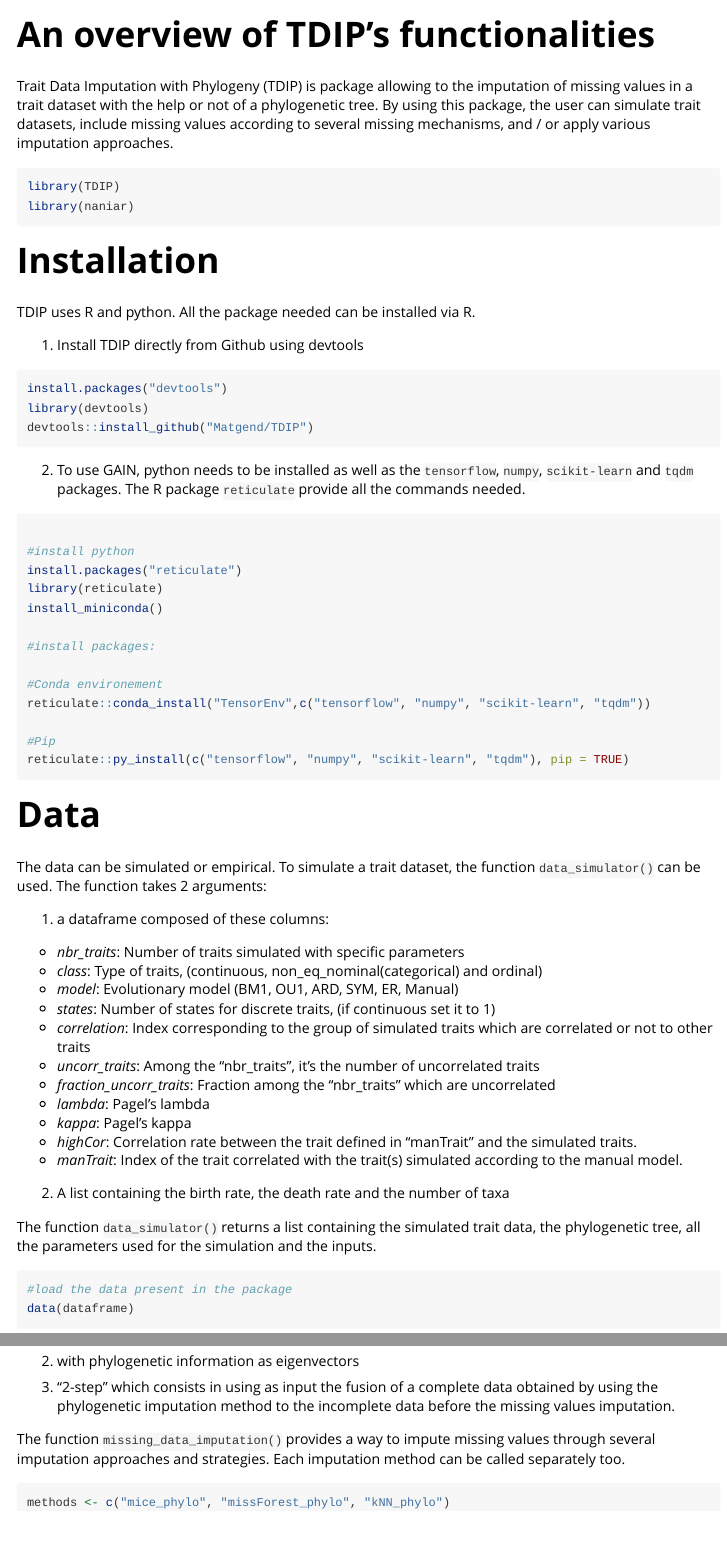
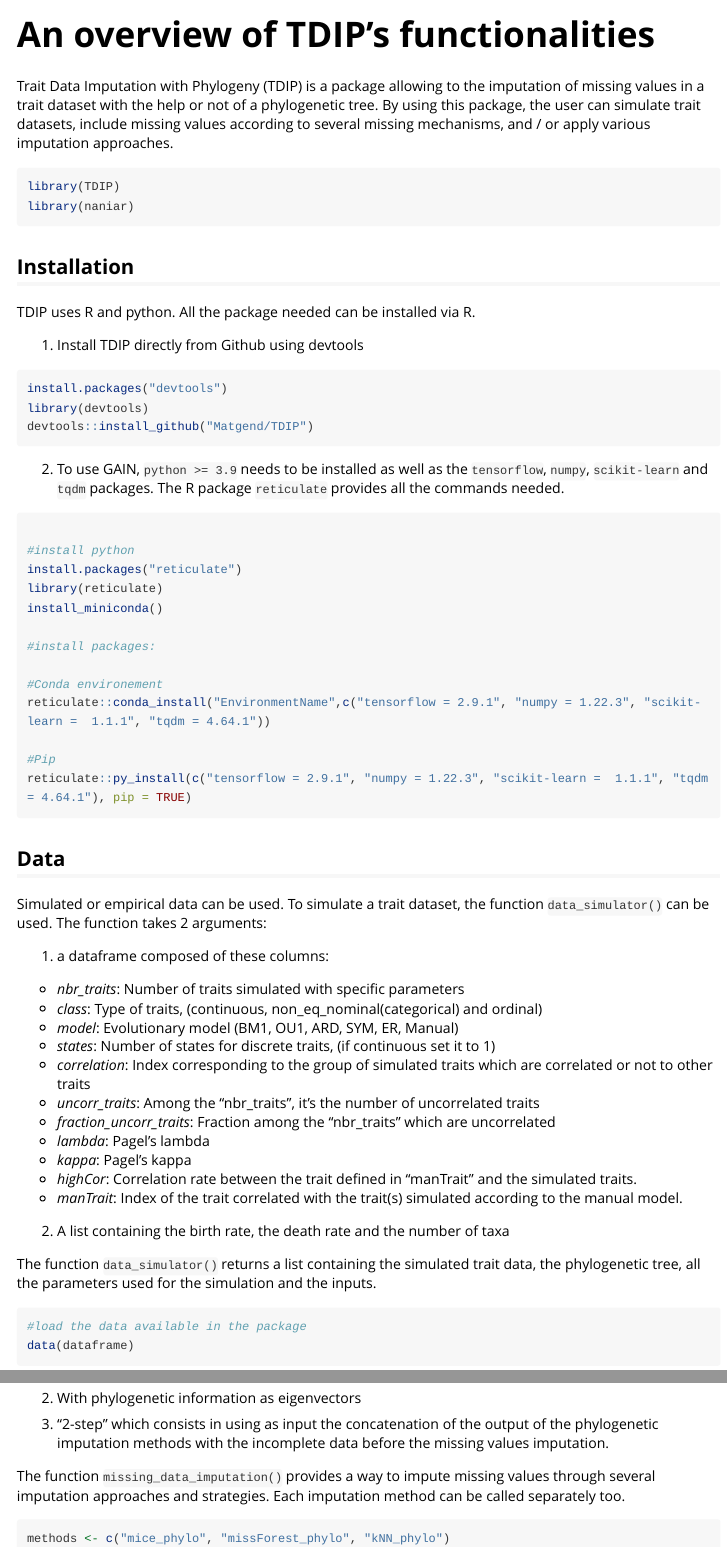
Before and after one commit to Matgend/TDIP, an R Markdown document (vignettes/TDIP.Rmd): the page in a window 1100 px wide, from its top, and a second part further down, joined at a grey line. Rendered offline with R 4.5, knitr and Pandoc, with nearby package versions; code that draws random numbers runs with fixed seeds of ours; some code elsewhere in the file could not run offline; long lines of code are wrapped.

Commit message:
Update TDIP.Rmd

````diff
--- a/vignettes/TDIP.Rmd
+++ b/vignettes/TDIP.Rmd
@@ -13,16 +13,14 @@ knitr::opts_chunk$set(
   comment = "#>"
 )
 ```
-
-
-Trait Data Imputation with Phylogeny (TDIP) is package allowing to the imputation of missing values in a trait dataset with the help or not of a phylogenetic tree. By using this package, the user can simulate trait datasets, include missing values according to several missing mechanisms, and / or apply various imputation approaches.
+Trait Data Imputation with Phylogeny (TDIP) is a package allowing to the imputation of missing values in a trait dataset with the help or not of a phylogenetic tree. By using this package, the user can simulate trait datasets, include missing values according to several missing mechanisms, and / or apply various imputation approaches.
 
 ```{r setup}
 library(TDIP)
 library(naniar)
 ```
 
-# Installation
+## Installation
 
 TDIP uses R and python. All the package needed can be installed via R.
 
@@ -33,7 +31,7 @@ library(devtools)
 devtools::install_github("Matgend/TDIP")
 ```
 
-2. To use GAIN, python needs to be installed as well as the `tensorflow`, `numpy`, `scikit-learn` and `tqdm` packages. The R package `reticulate` provide all the commands needed.
+2. To use GAIN, `python >= 3.9` needs to be installed as well as the `tensorflow`, `numpy`, `scikit-learn` and `tqdm` packages. The R package `reticulate` provides all the commands needed.
 ```{r, eval = FALSE}
 
 #install python
@@ -44,15 +42,15 @@ install_miniconda()
 #install packages:
 
 #Conda environement
-reticulate::conda_install("TensorEnv",c("tensorflow", "numpy", "scikit-learn", "tqdm"))
+reticulate::conda_install("EnvironmentName",c("tensorflow = 2.9.1", "numpy = 1.22.3", "scikit-learn =  1.1.1", "tqdm = 4.64.1"))
 
 #Pip
-reticulate::py_install(c("tensorflow", "numpy", "scikit-learn", "tqdm"), pip = TRUE)
+reticulate::py_install(c("tensorflow = 2.9.1", "numpy = 1.22.3", "scikit-learn =  1.1.1", "tqdm = 4.64.1"), pip = TRUE)
 ```
 
-# Data
+## Data
 
-The data can be simulated or empirical. To simulate a trait dataset, the function `data_simulator()` can be used. The function takes 2 arguments:
+Simulated or empirical data can be used. To simulate a trait dataset, the function `data_simulator()` can be used. The function takes 2 arguments:
 
 1. a dataframe composed of these columns:
 * *nbr_traits*: Number of traits simulated with specific parameters
@@ -71,7 +69,7 @@ The data can be simulated or empirical. To simulate a trait dataset, the functio
 
 The function `data_simulator()` returns a list containing the simulated trait data, the phylogenetic tree, all the parameters used for the simulation and the inputs.
 ```{r, results = "hide"}
-#load the data present in the package
+#load the data available in the package
 data(dataframe)
 param_tree <- list(0.4, 0.1, 100)
 
@@ -187,7 +184,7 @@ Each of these methods can be applied according 3 strategies:
 
-2. with phylogenetic information as eigenvectors
+2. With phylogenetic information as eigenvectors
 
-3. "2-step" which consists in using as input the fusion of a complete data obtained by using the phylogenetic imputation method to the incomplete data before the missing values imputation.
+3. "2-step" which consists in using as input the concatenation of the output of the phylogenetic imputation methods with the incomplete data before the missing values imputation.
 
 The function `missing_data_imputation()` provides a way to impute missing values through several imputation approaches and strategies. Each imputation method can be called separately too.
 ```{r, results = "hide"}
````
Also changed, not shown: vignettes/TDIP.Rmd (22 more changed lines).
